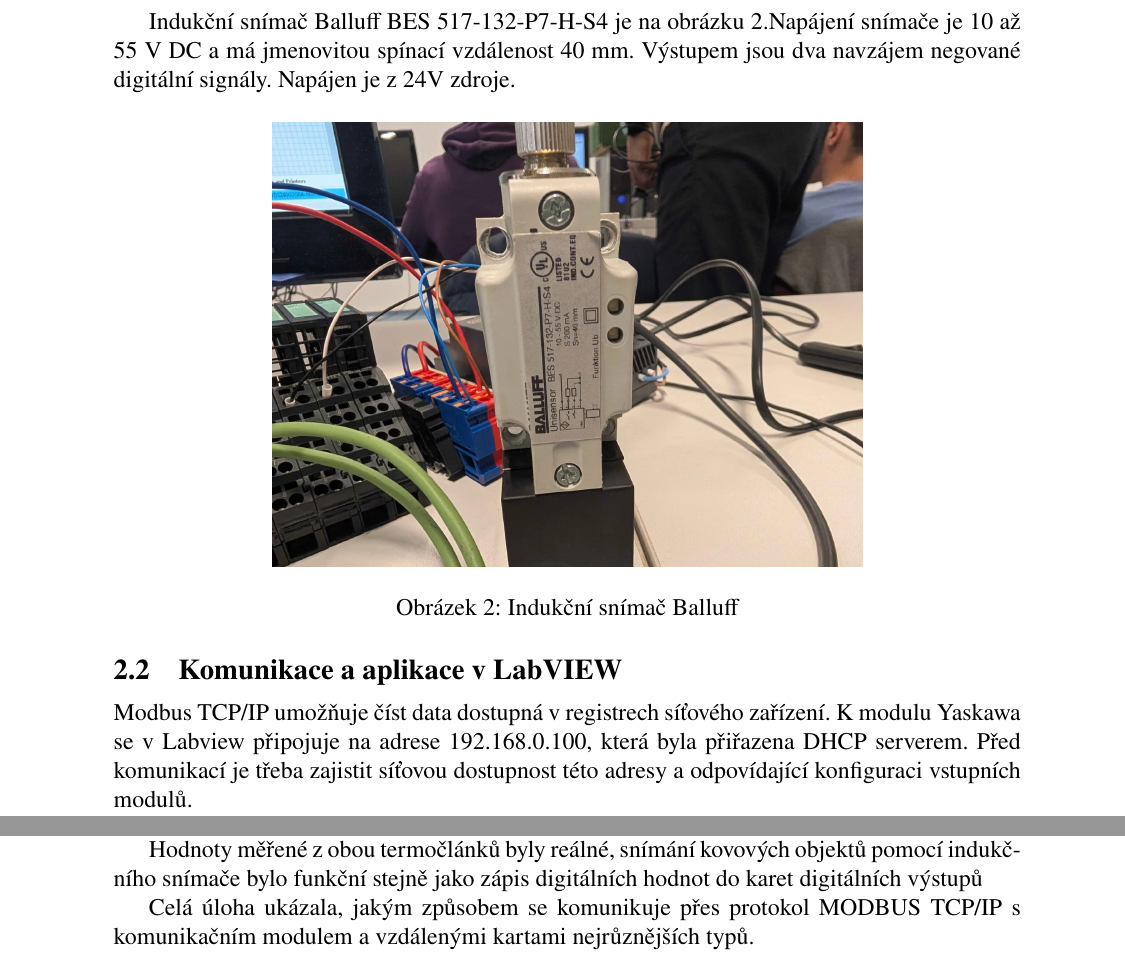
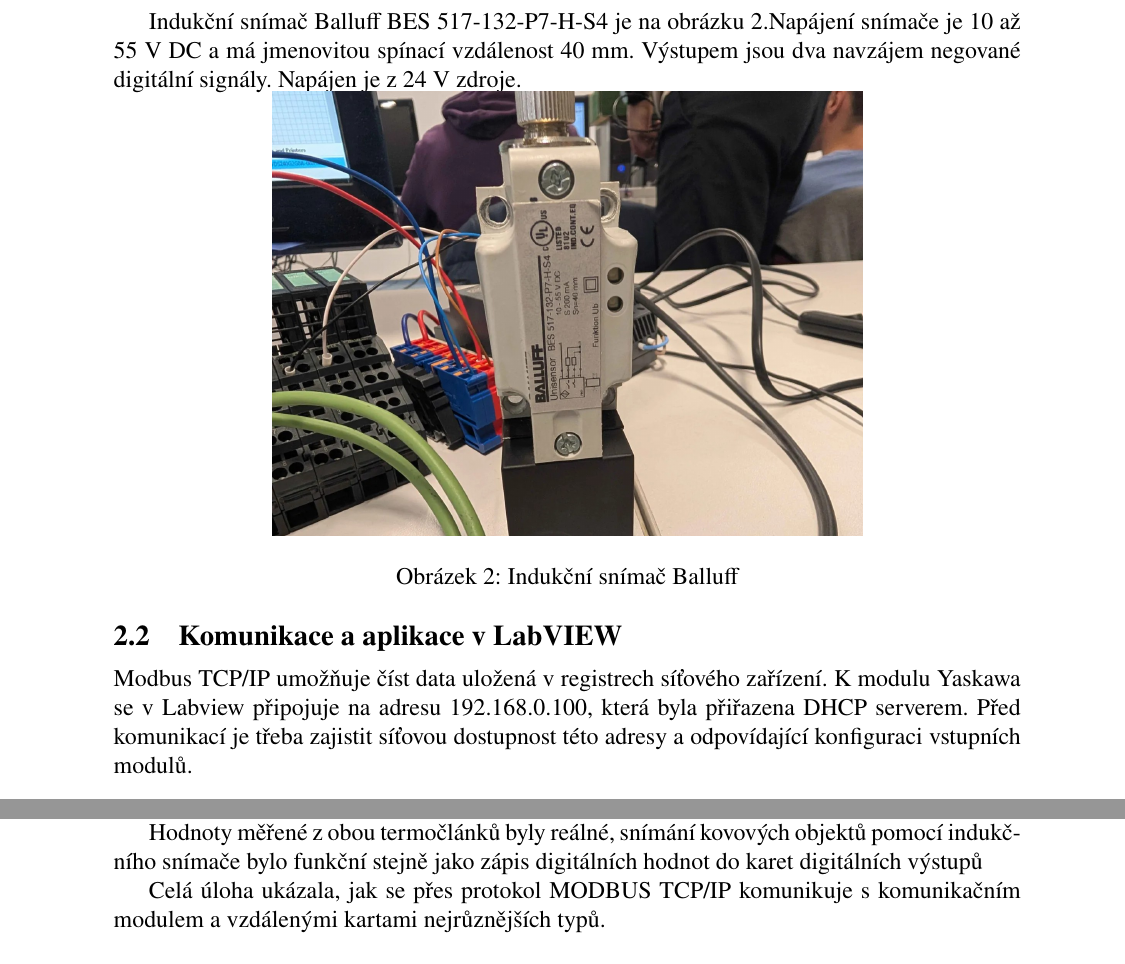
Before and after one commit to fi2fer4/GSE_lab_2, a LaTeX document (main.tex, which reads obsah.tex): two parts of pages 4 and 6 of 6 before the commit and two parts of pages 4 and 5 of 5 after it, joined at a grey line, cut so that both start at the same text. Compiled offline with pdfLaTeX.

Commit message:
drobnosti ve formátování

```diff
--- a/obsah.tex
+++ b/obsah.tex
@@ -27,9 +27,9 @@
 \caption{Laboratorní sestava s komunikačním modulem, vzdálenými kartami, termočlánky, indukčním snímačem a zdrojem}
 \label{fig:zapojeni}
 \end{figure}
-
-Indukční snímač Balluff BES 517-132-P7-H-S4 je na obrázku~\ref{fig:senzor}.Napájení snímače je 10 až 55 V DC a má jmenovitou spínací vzdálenost 40 mm. Výstupem jsou dva navzájem negované digitální signály. Napájen je z 24V zdroje.
-
+\vspace{-1cm}
+Indukční snímač Balluff BES 517-132-P7-H-S4 je na obrázku~\ref{fig:senzor}.Napájení snímače je 10 až 55 V DC a má jmenovitou spínací vzdálenost 40 mm. Výstupem jsou dva navzájem negované digitální signály. Napájen je z 24 V zdroje.
+\vspace{-0.5cm}
 \begin{figure}[H]
 \centering
 \includegraphics[width=.65\linewidth]{dalsi_merak_novy.jpg}
@@ -38,7 +38,7 @@
 \end{figure}
 
 \subsection{Komunikace a aplikace v LabVIEW}
-Modbus TCP/IP umožňuje číst data dostupná v registrech síťového zařízení. K modulu Yaskawa se v Labview připojuje na adrese 192.168.0.100, která byla přiřazena DHCP serverem. Před komunikací je třeba zajistit síťovou dostupnost této adresy a odpovídající konfiguraci vstupních modulů.
+Modbus TCP/IP umožňuje číst data uložená v registrech síťového zařízení. K modulu Yaskawa se v Labview připojuje na adresu 192.168.0.100, která byla přiřazena DHCP serverem. Před komunikací je třeba zajistit síťovou dostupnost této adresy a odpovídající konfiguraci vstupních modulů.
 
 \begin{figure}[H]
 \centering
@@ -64,4 +64,4 @@
 
 Hodnoty měřené z obou termočlánků byly reálné, snímání kovových objektů pomocí indukčního snímače bylo funkční stejně jako zápis digitálních hodnot do karet digitálních výstupů
 
-Celá úloha ukázala, jakým způsobem se komunikuje přes protokol MODBUS TCP/IP s komunikačním modulem a vzdálenými kartami nejrůznějších typů.
+Celá úloha ukázala, jak se přes protokol MODBUS TCP/IP komunikuje s komunikačním modulem a vzdálenými kartami nejrůznějších typů.
```
Also changed, not shown: obsah.tex (10 more changed lines).
